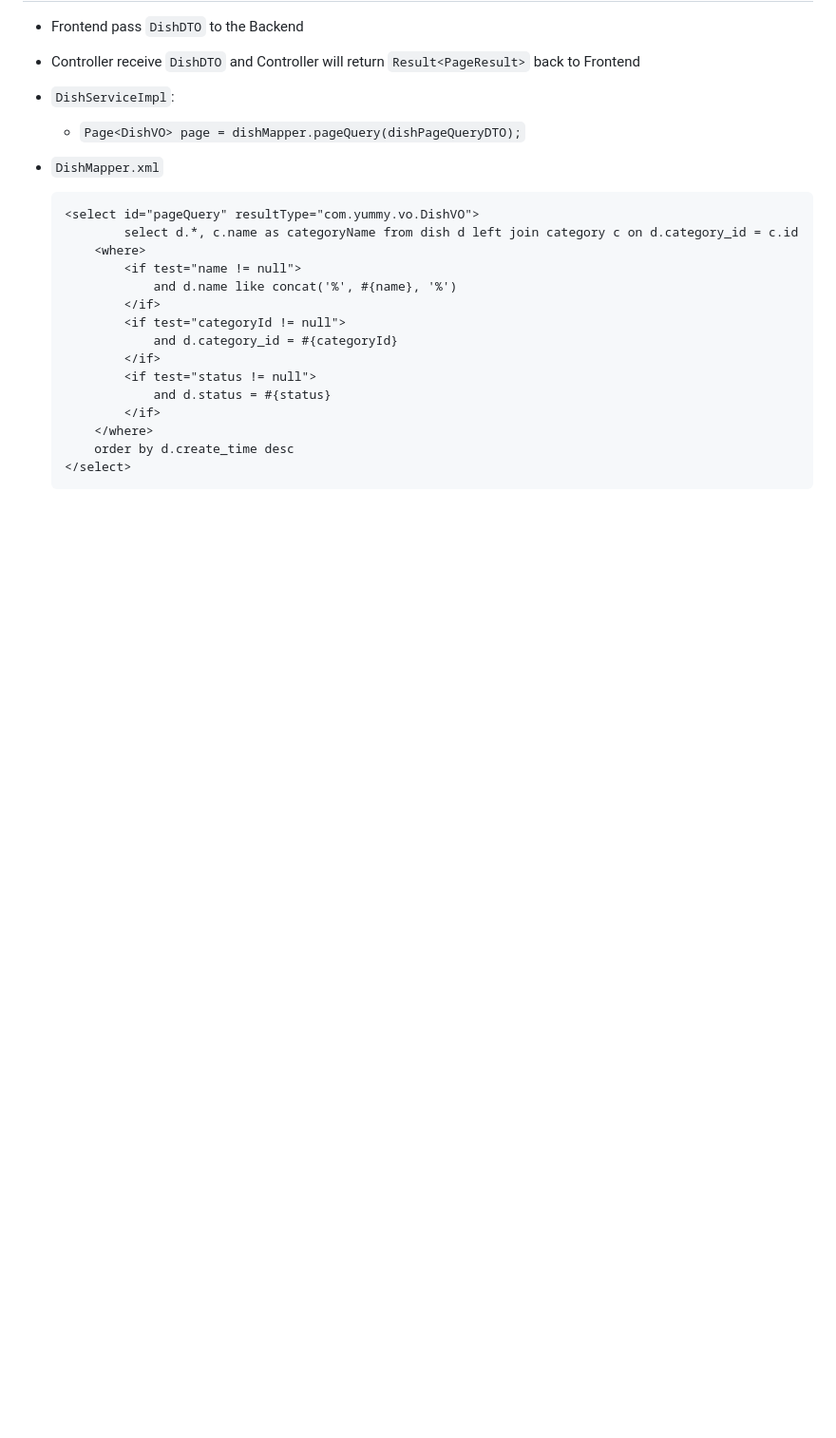
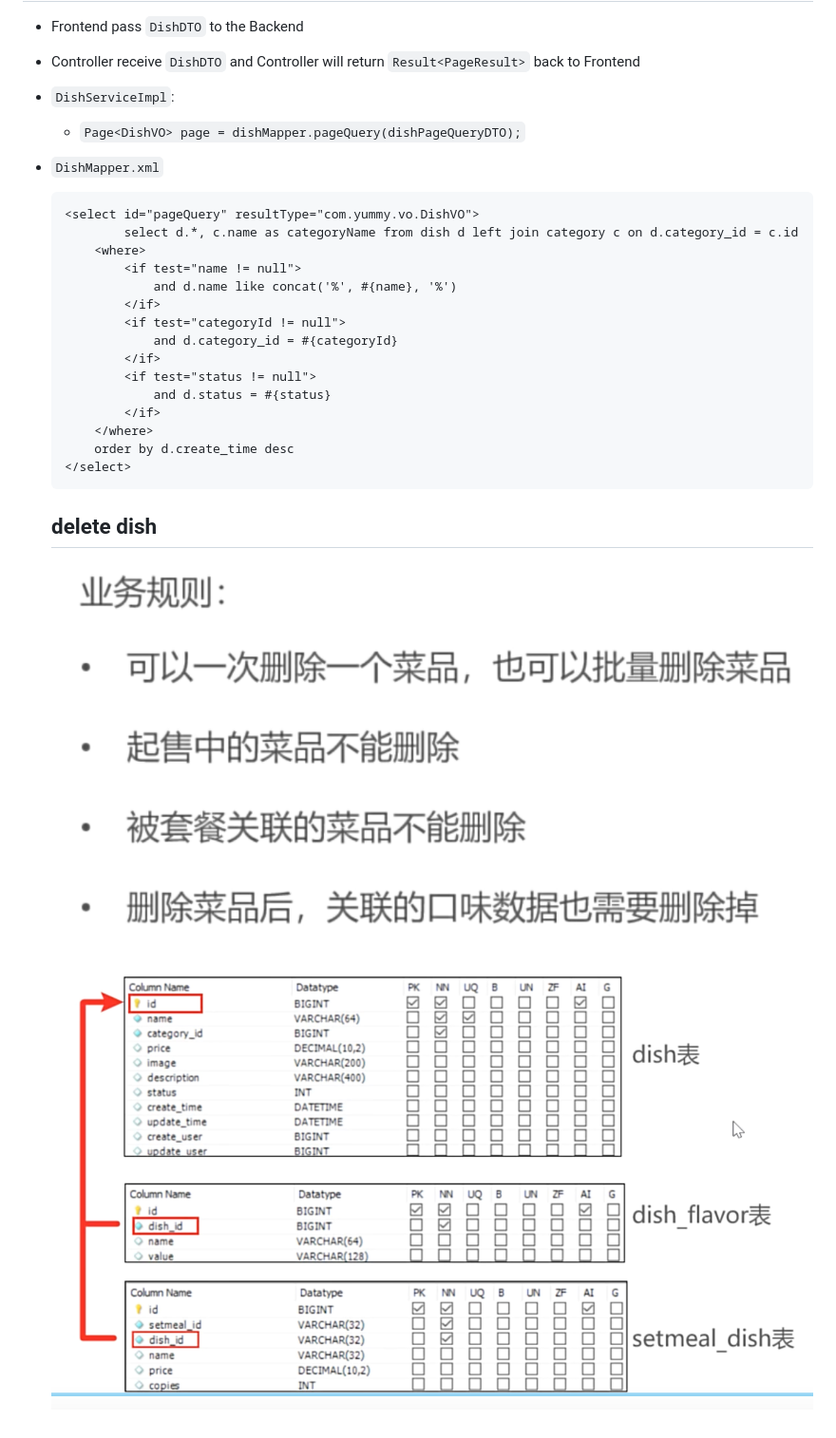
Before and after one commit to hurryclear/yummy-spicy, a Markdown page: README.md, the part around the change. Shown: that part at 95% size. Drawn GitHub-style; pictures changed too: assets/README.assets/image-20250623163621464.png (added), assets/README.assets/image-20250623163812874.png (added); blank space fills up the shorter version.

Commit message:
day3 delete dishes by ids

````diff
--- a/README.md
+++ b/README.md
@@ -395,3 +395,9 @@
       order by d.create_time desc
   </select>
   ```
+
+  ## delete dish
+
+  ![image-20250623163621464](./assets/README.assets/image-20250623163621464.png)
+
+  ![image-20250623163812874](./assets/README.assets/image-20250623163812874.png)
````
Also changed, not shown: 7 other files.
